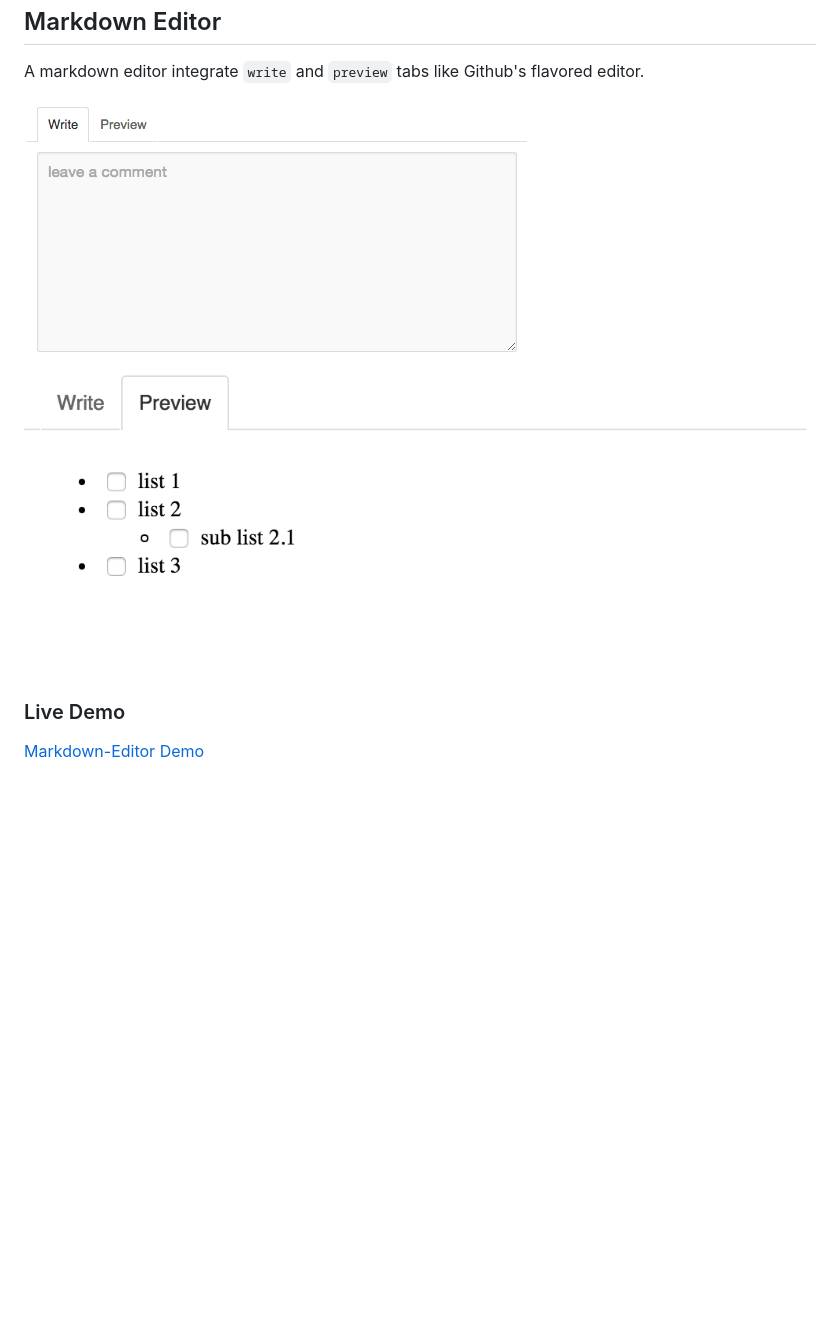
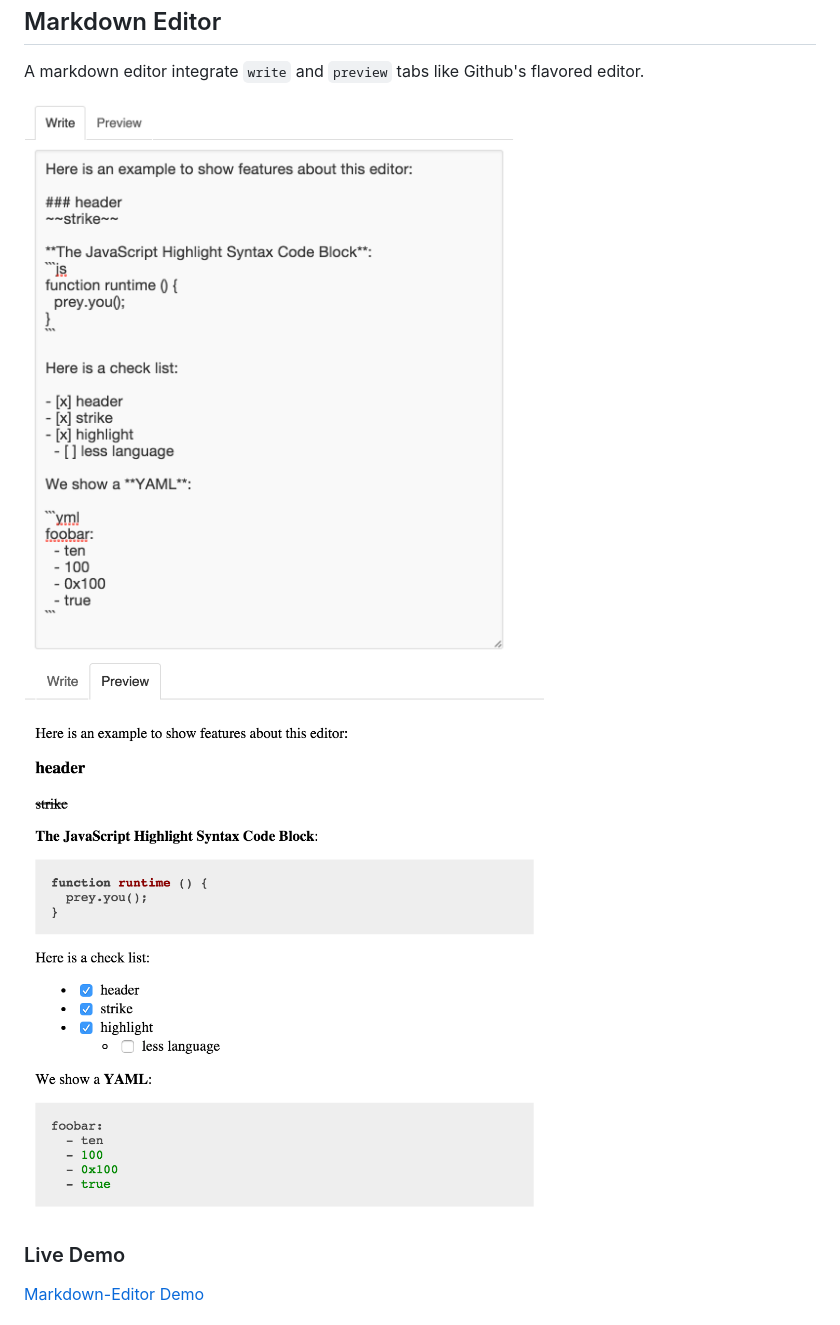
Before and after one commit to weflex/markdown-editor-flavored, a Markdown page: README.md, the part around the change. GitHub-like rendering; pictures changed too: resource/preview.png (added), resource/ui-list.png (deleted), resource/ui.png (deleted); blank space fills up the shorter version.

Commit message:
update screenshot

```diff
--- a/README.md
+++ b/README.md
@@ -4,8 +4,8 @@ Markdown Editor
 
 A markdown editor integrate `write` and `preview` tabs like Github's flavored editor.
 
-![Preview UI](resource/ui.png)
-![Preview UI-List](resource/ui-list.png)
+![Write UI](resource/write.png)
+![Preview UI](resource/preview.png)
 
 ### Live Demo
 
```
